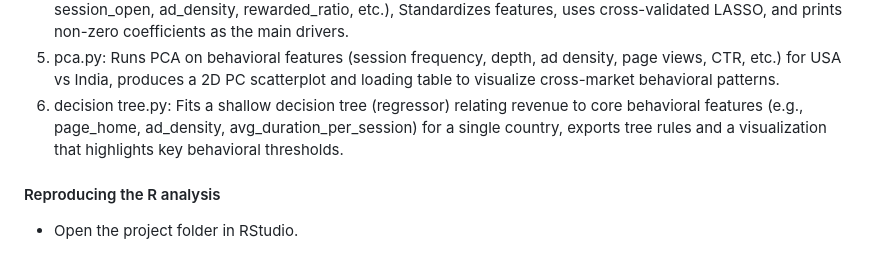
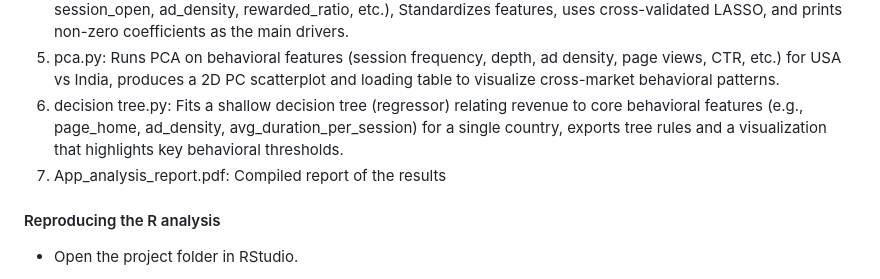
Before and after one commit to Fei-p/Version-Update-Analysis, a Markdown page: README.md, the part around the change. Drawn GitHub-style.

```diff
--- a/README.md
+++ b/README.md
@@ -9,6 +9,7 @@ We study how the update changed user behavior, monetization, and retention acros
 4. lasso.py: Builds LASSO models to identify drivers of ad revenue separately for each country (e.g., page_home, session_open, ad_density, rewarded_ratio, etc.), Standardizes features, uses cross-validated LASSO, and prints non-zero coefficients as the main drivers.
 5. pca.py: Runs PCA on behavioral features (session frequency, depth, ad density, page views, CTR, etc.) for USA vs India, produces a 2D PC scatterplot and loading table to visualize cross-market behavioral patterns.
 6. decision tree.py: Fits a shallow decision tree (regressor) relating revenue to core behavioral features (e.g., page_home, ad_density, avg_duration_per_session) for a single country, exports tree rules and a visualization that highlights key behavioral thresholds.
+7. App_analysis_report.pdf: Compiled report of the results
 
 #### Reproducing the R analysis
 - Open the project folder in RStudio.
```
